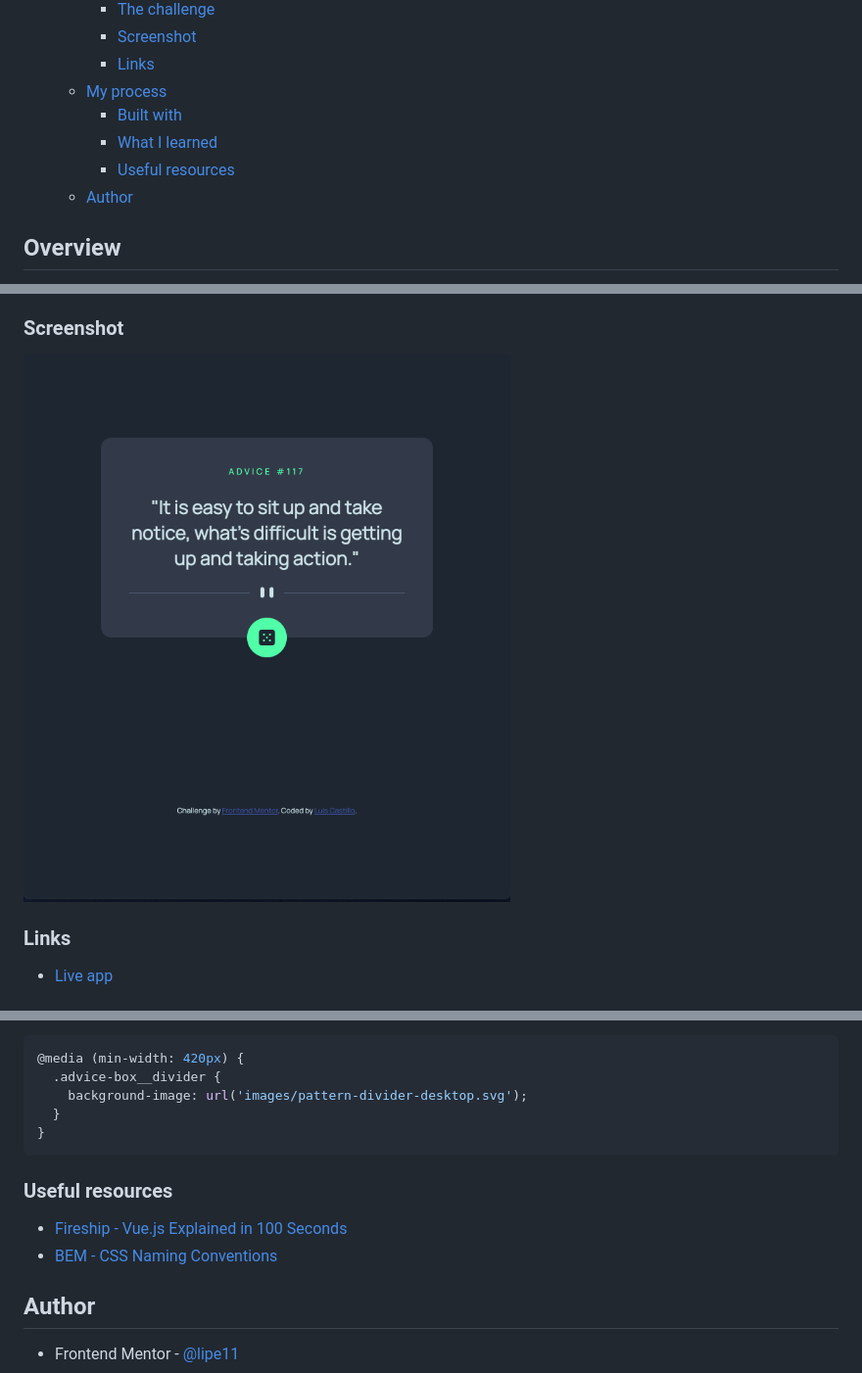
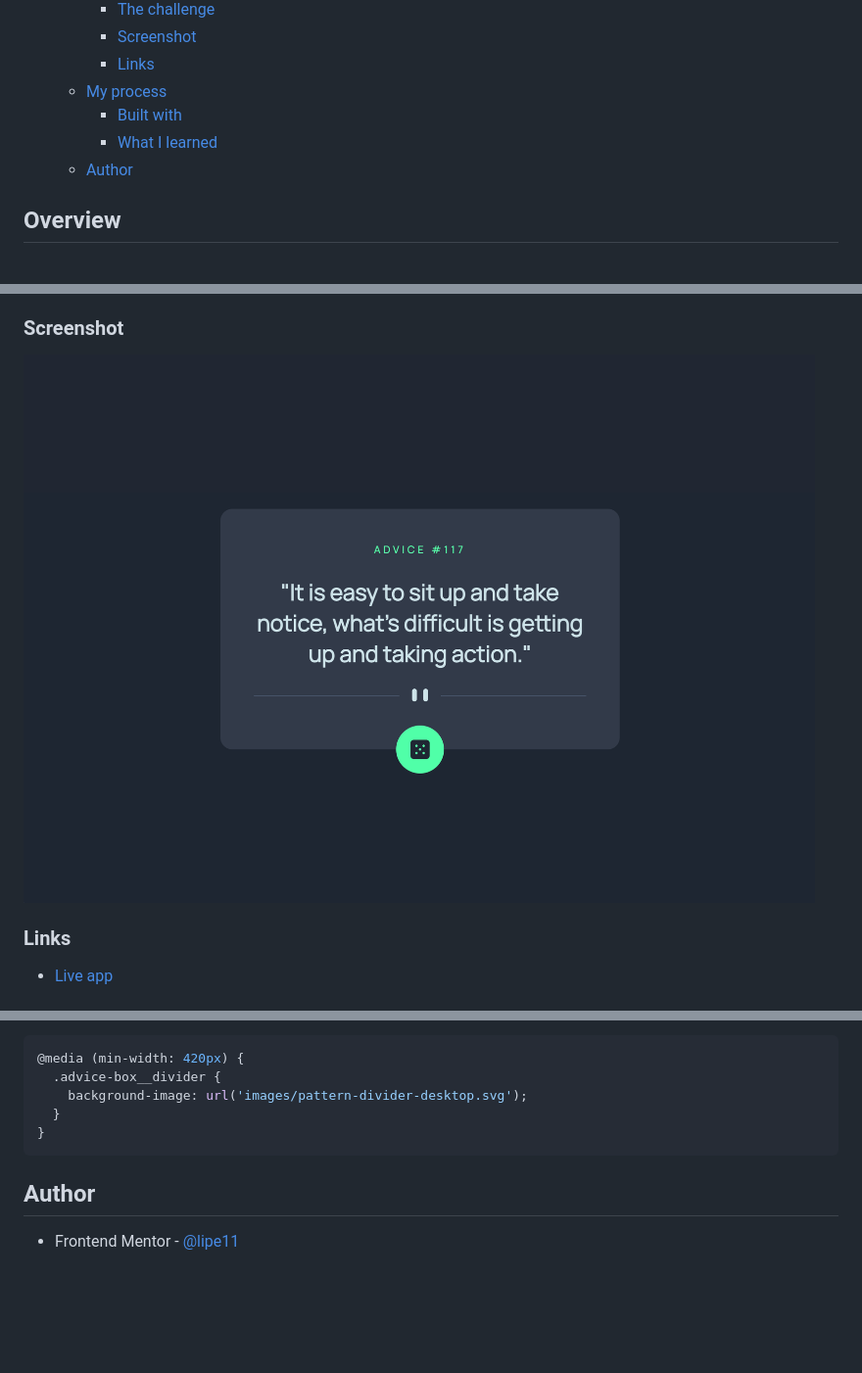
Before and after one commit to lipe11/advice-generator-app, a Markdown page: README.md, 3 parts joined by grey strips. Shown: that part at 98% size. Rendered like a GitHub page; pictures changed too: screenshot.png; blank space fills up the shorter version.

````diff
--- a/README.md
+++ b/README.md
@@ -13,7 +13,6 @@ This is a solution to the [Advice generator app challenge on Frontend Mentor](ht
   - [My process](#my-process)
     - [Built with](#built-with)
     - [What I learned](#what-i-learned)
-    - [Useful resources](#useful-resources)
   - [Author](#author)
 
 ## Overview
@@ -78,11 +77,6 @@ The divider design and SVGs was a weird situation that made me think more on how
 }
 ```
 
-### Useful resources
-
-- [Fireship - Vue.js Explained in 100 Seconds](https://www.youtube.com/watch?v=nhBVL41-_Cw)
-- [BEM - CSS Naming Conventions](http://getbem.com/naming/)
-
 ## Author
 
 - Frontend Mentor - [@lipe11](https://www.frontendmentor.io/profile/lipe11)
````
Also changed, not shown: 1 other file.
